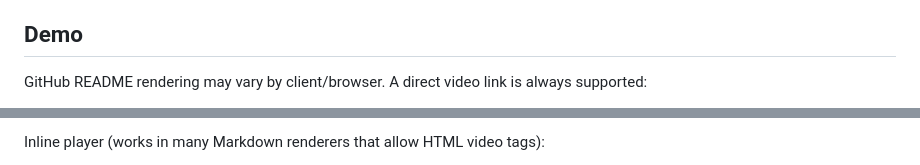
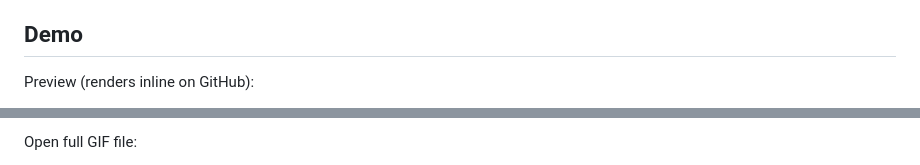
Before and after one commit to long123king/TimeLens, a Markdown page: README.md, 2 parts joined by grey strips. Drawn GitHub-style.

Commit message:
replace demo video

```diff
--- a/README.md
+++ b/README.md
@@ -4,5 +4,5 @@ TimeLens is a PixiJS + Vite frontend for exploring live WinDbg extension data, w
 
 ## Demo
 
-GitHub README rendering may vary by client/browser. A direct video link is always supported:
+Preview (renders inline on GitHub):
 
@@ -10,3 +10,3 @@ GitHub README rendering may vary by client/browser. A direct video link is alway
 
-Inline player (works in many Markdown renderers that allow HTML video tags):
+Open full GIF file:
 
```
Also changed, not shown: other parts of README.md (+2 -2 lines).
